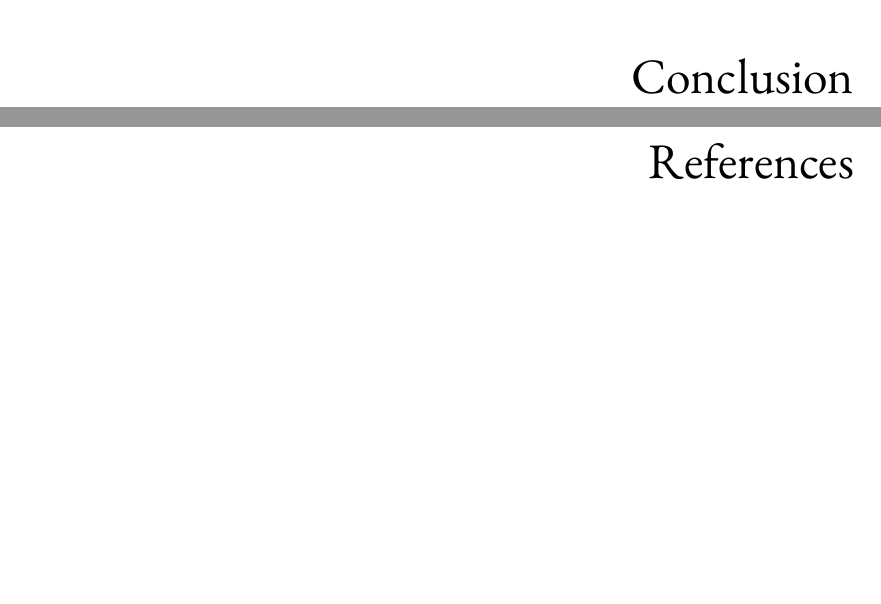
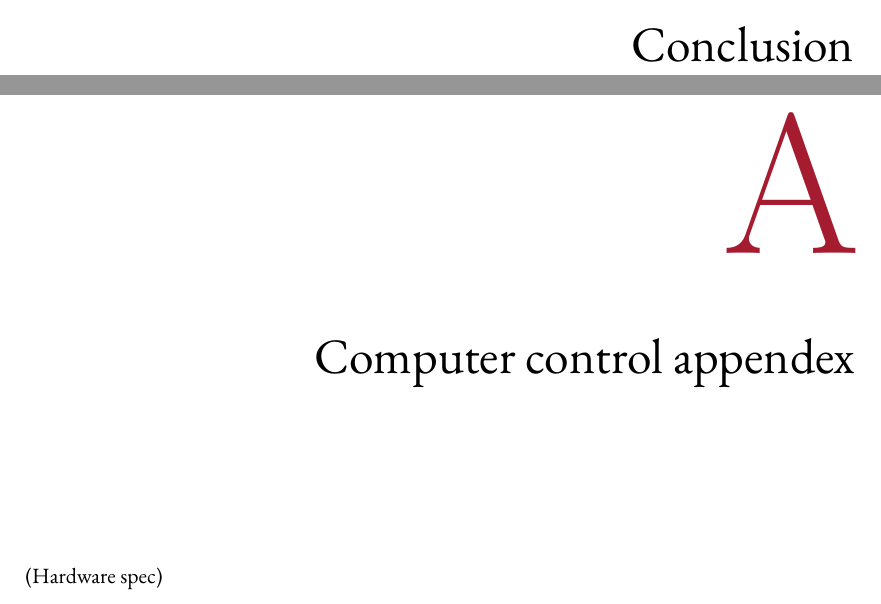
Before and after one commit to yuyichao/grad-thesis, a LaTeX thesis (dissertation.tex, which reads appendix/computer-control.tex): two parts of pages 23 and 24 of 24 before the commit and two parts of pages 23 and 24 of 26 after it, joined at a grey line, cut so that both start at the same text, the shorter picture padded with empty space. Compiled offline with XeLaTeX.

Commit message:
Appendex

```diff
--- /dev/null
+++ b/appendix/computer-control.tex
@@ -0,0 +1,5 @@
+% -*- mode: latex-mode; TeX-engine: xetex; LaTeX-command-style: (("" "SOURCE_DATE_EPOCH=0 %(PDF)%(latex) --shell-escape %S%(PDFout)")); TeX-master: "../dissertation.tex"; -*-
+
+\chapter{Computer control appendex}
+\label{appendex-computer-control}
+(Hardware spec)
--- a/dissertation.tex
+++ b/dissertation.tex
@@ -43,7 +43,8 @@
 
 % the back matter
 \begin{appendices}
-  % \include{chapters/appendixA}
+  \include{appendix/computer-control}
+  \include{appendix/rsc}
 \end{appendices}
 \input{endmatter/personalize}
 \clearpage
```
Also changed, not shown: appendix/rsc.tex (added, +5 -0 lines), dissertation.pdf.
